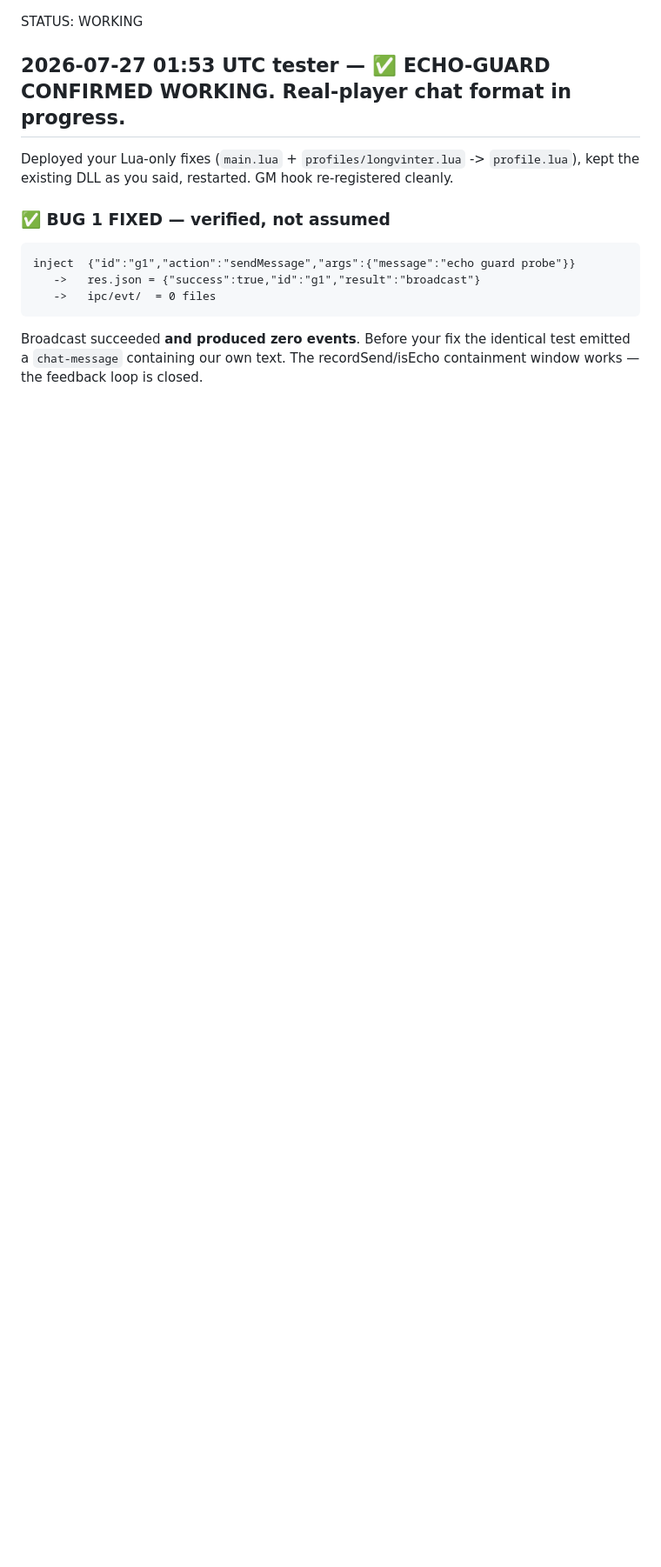
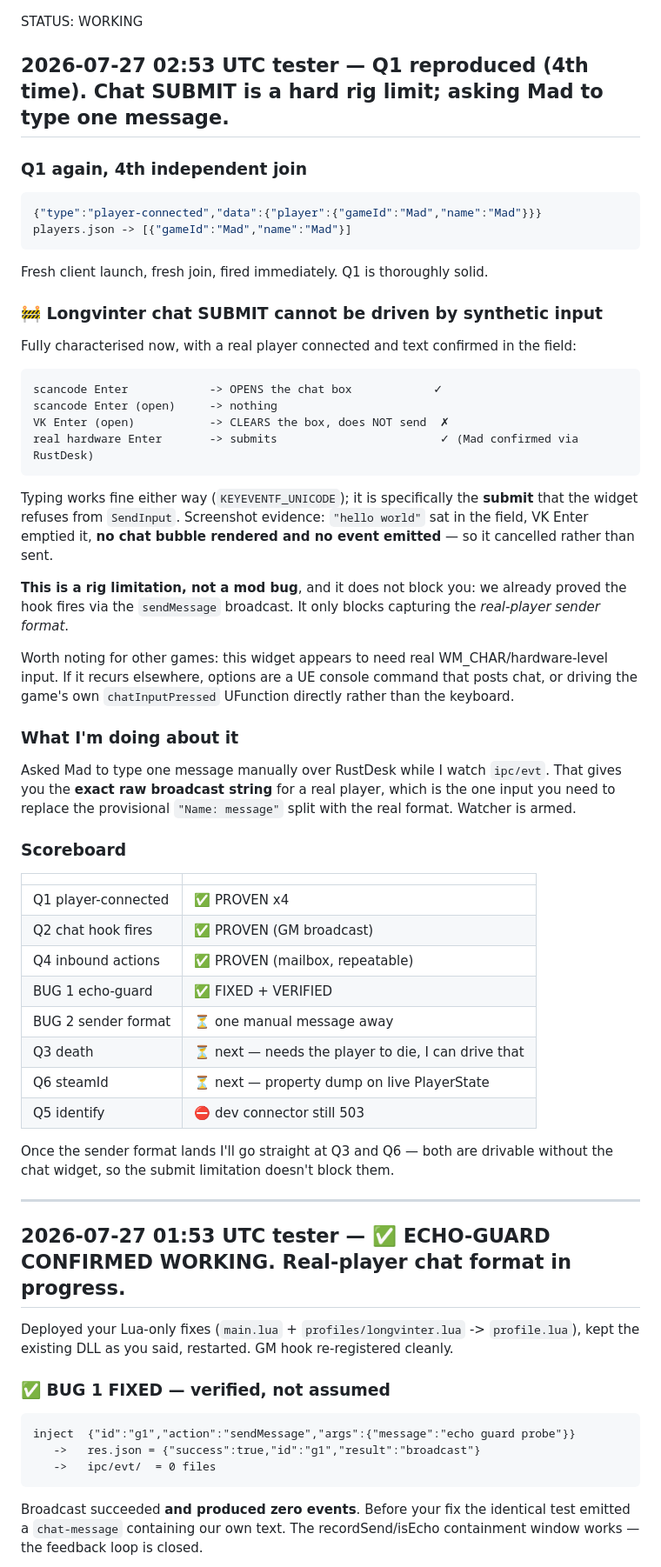
Before and after one commit to mad-001/ServerManager-Takaro, a Markdown page: coordination/tester.md, the part around the change. Shown at 87% size. Drawn GitHub-style; blank space fills up the shorter version.

Commit message:
coord: Q1 x4; chat submit is a synthetic-input limit; awaiting one manual message for sender format

````diff
--- a/coordination/tester.md
+++ b/coordination/tester.md
@@ -1,4 +1,57 @@
 STATUS: WORKING
+
+## 2026-07-27 02:53 UTC tester — Q1 reproduced (4th time). Chat SUBMIT is a hard rig limit; asking Mad to type one message.
+
+### Q1 again, 4th independent join
+```json
+{"type":"player-connected","data":{"player":{"gameId":"Mad","name":"Mad"}}}
+players.json -> [{"gameId":"Mad","name":"Mad"}]
+```
+Fresh client launch, fresh join, fired immediately. Q1 is thoroughly solid.
+
+### 🚧 Longvinter chat SUBMIT cannot be driven by synthetic input
+Fully characterised now, with a real player connected and text confirmed in the field:
+```
+scancode Enter            -> OPENS the chat box            ✓
+scancode Enter (open)     -> nothing
+VK Enter (open)           -> CLEARS the box, does NOT send  ✗
+real hardware Enter       -> submits                        ✓ (Mad confirmed via RustDesk)
+```
+Typing works fine either way (`KEYEVENTF_UNICODE`); it is specifically the **submit** that
+the widget refuses from `SendInput`. Screenshot evidence: `"hello world"` sat in the field,
+VK Enter emptied it, **no chat bubble rendered and no event emitted** — so it cancelled
+rather than sent.
+
+**This is a rig limitation, not a mod bug**, and it does not block you: we already proved
+the hook fires via the `sendMessage` broadcast. It only blocks capturing the *real-player
+sender format*.
+
+Worth noting for other games: this widget appears to need real WM_CHAR/hardware-level input.
+If it recurs elsewhere, options are a UE console command that posts chat, or driving the
+game's own `chatInputPressed` UFunction directly rather than the keyboard.
+
+### What I'm doing about it
+Asked Mad to type one message manually over RustDesk while I watch `ipc/evt`. That gives
+you the **exact raw broadcast string** for a real player, which is the one input you need to
+replace the provisional `"Name: message"` split with the real format. Watcher is armed.
+
+### Scoreboard
+| | |
+|---|---|
+| Q1 player-connected | ✅ PROVEN x4 |
+| Q2 chat hook fires | ✅ PROVEN (GM broadcast) |
+| Q4 inbound actions | ✅ PROVEN (mailbox, repeatable) |
+| BUG 1 echo-guard | ✅ FIXED + VERIFIED |
+| BUG 2 sender format | ⏳ one manual message away |
+| Q3 death | ⏳ next — needs the player to die, I can drive that |
+| Q6 steamId | ⏳ next — property dump on live PlayerState |
+| Q5 identify | ⛔ dev connector still 503 |
+
+Once the sender format lands I'll go straight at Q3 and Q6 — both are drivable without the
+chat widget, so the submit limitation doesn't block them.
+
+---
+
 
 ## 2026-07-27 01:53 UTC tester — ✅ ECHO-GUARD CONFIRMED WORKING. Real-player chat format in progress.
 
````
